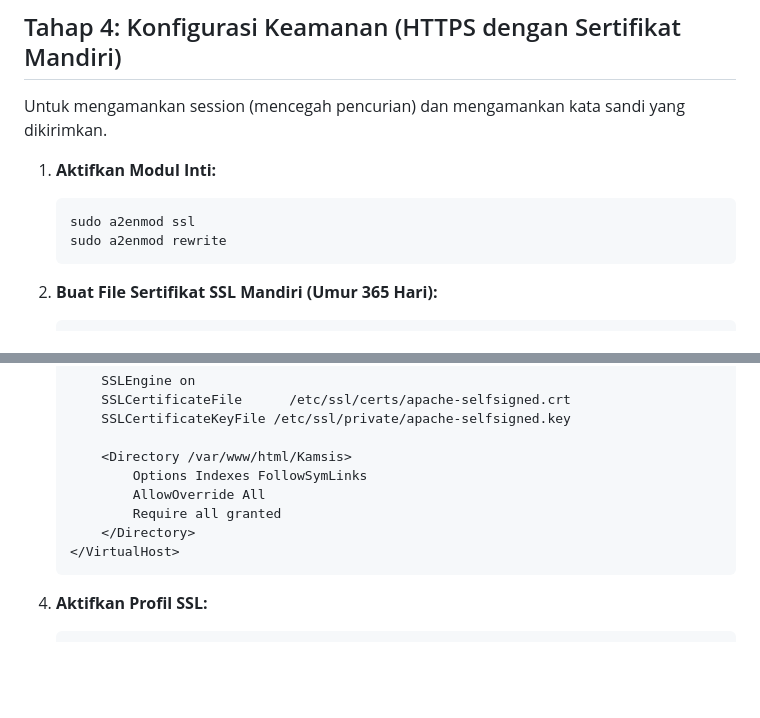
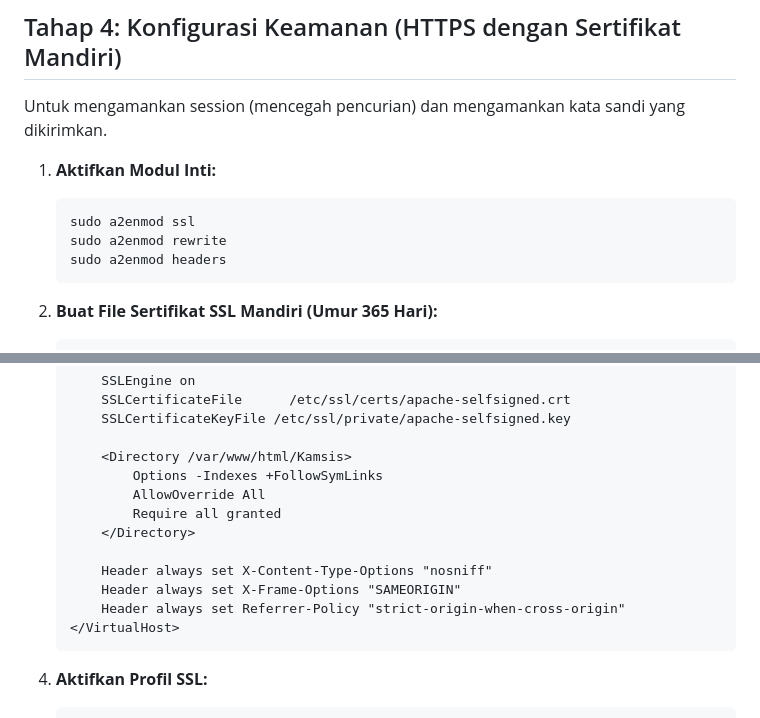
Before and after one commit to Bintangilham10/NoteApp, a Markdown page: docs/server_setup.md, 2 parts joined by grey strips. Drawn GitHub-style; blank space fills up the shorter version.

Commit message:
docs: harden Ubuntu web server setup guide

````diff
--- a/docs/server_setup.md
+++ b/docs/server_setup.md
@@ -143,6 +143,7 @@ Untuk mengamankan session (mencegah pencurian) dan mengamankan kata sandi yang d
    ```bash
    sudo a2enmod ssl
    sudo a2enmod rewrite
+   sudo a2enmod headers
    ```
 2. **Buat File Sertifikat SSL Mandiri (Umur 365 Hari):**
    ```bash
@@ -165,10 +166,14 @@ Untuk mengamankan session (mencegah pencurian) dan mengamankan kata sandi yang d
        SSLCertificateKeyFile /etc/ssl/private/apache-selfsigned.key
 
        <Directory /var/www/html/Kamsis>
-           Options Indexes FollowSymLinks
+           Options -Indexes +FollowSymLinks
            AllowOverride All
            Require all granted
        </Directory>
+
+       Header always set X-Content-Type-Options "nosniff"
+       Header always set X-Frame-Options "SAMEORIGIN"
+       Header always set Referrer-Policy "strict-origin-when-cross-origin"
    </VirtualHost>
    ```
 4. **Aktifkan Profil SSL:**
````
